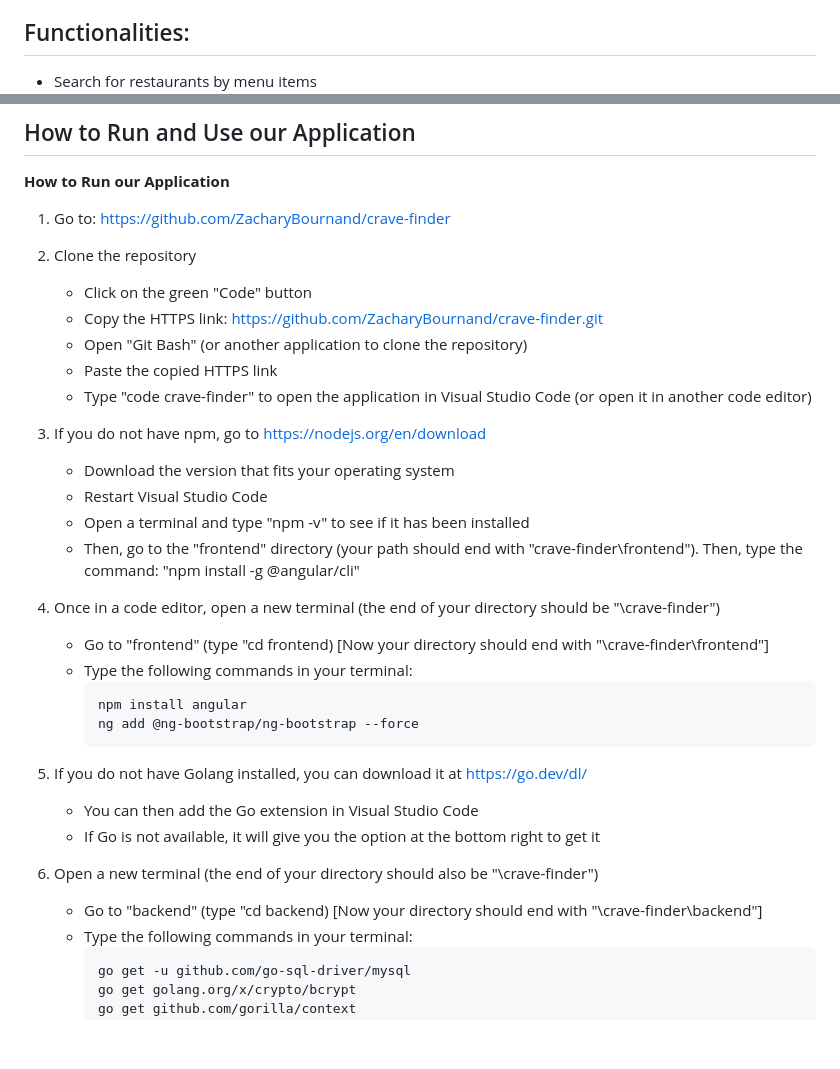
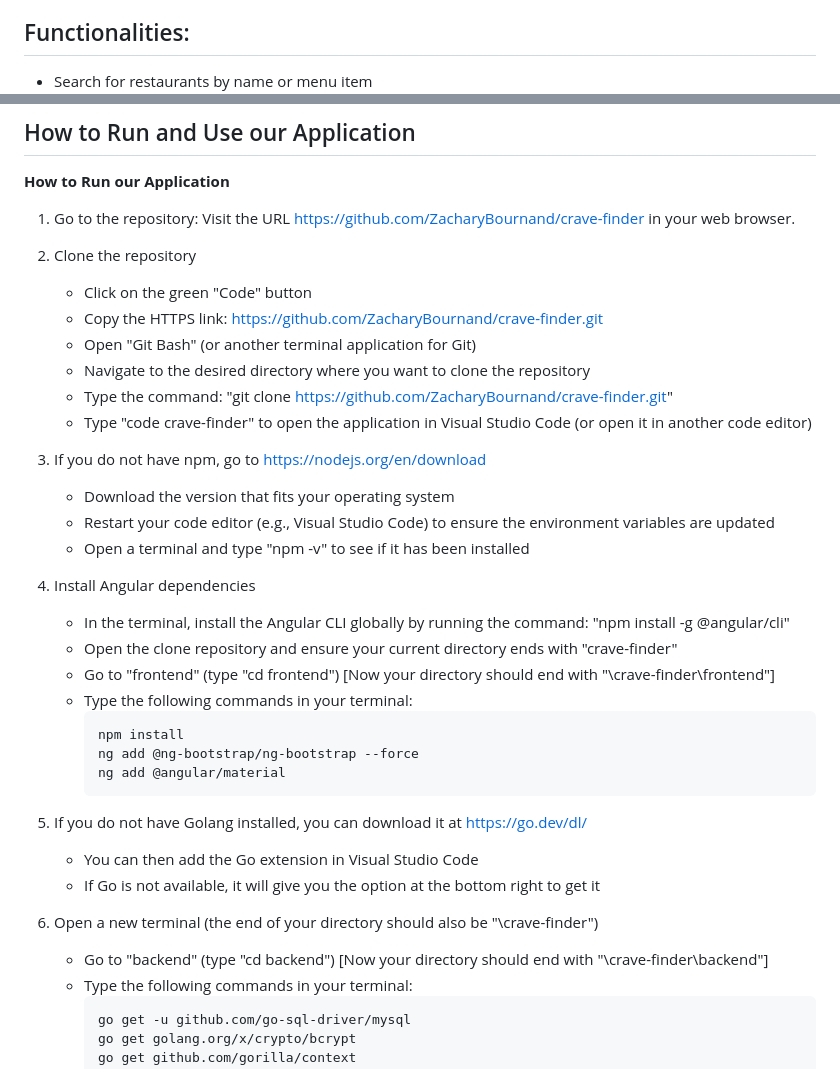
Before and after one commit to ZacharyBournand/crave-finder, a Markdown page: README.md, 2 parts joined by grey strips. Rendered like a GitHub page; blank space fills up the shorter version.

````diff
--- a/README.md
+++ b/README.md
@@ -11,7 +11,7 @@ Once the user decides on a restaurant, they will be able to view their menu dire
 User ratings will be stored on their profile allowing other users to compare tastes and possibly explore dishes and restuarants that people with similar tastes have rated highly.
 
 ## Functionalities:
-- Search for restaurants by menu items<br>
+- Search for restaurants by name or menu item<br>
 <img src="./app-screenshots/search-restaurants.PNG" alt="App screenshot 1" width="601.14vw" height="300vw"><br><br>
 - Add & remove food items<br>
 <img src="./app-screenshots/add-remove-item.PNG" alt="App screenshot 2" width="601.14vw" height="300vw"><br><br>
@@ -33,27 +33,30 @@ Back-end (Golang)
 
 ## How to Run and Use our Application
 **How to Run our Application**
-1. Go to: https://github.com/ZacharyBournand/crave-finder
+1. Go to the repository: Visit the URL https://github.com/ZacharyBournand/crave-finder in your web browser.
 
 2. Clone the repository
     - Click on the green "Code" button
     - Copy the HTTPS link: https://github.com/ZacharyBournand/crave-finder.git
-    - Open "Git Bash" (or another application to clone the repository)
-    - Paste the copied HTTPS link
+    - Open "Git Bash" (or another terminal application for Git)
+    - Navigate to the desired directory where you want to clone the repository
+    - Type the command: "git clone https://github.com/ZacharyBournand/crave-finder.git"
     - Type "code crave-finder" to open the application in Visual Studio Code (or open it in another code editor)
 
 3. If you do not have npm, go to https://nodejs.org/en/download
     - Download the version that fits your operating system
-    - Restart Visual Studio Code
+    - Restart your code editor (e.g., Visual Studio Code) to ensure the environment variables are updated
     - Open a terminal and type "npm -v" to see if it has been installed
-    - Then, go to the "frontend" directory (your path should end with "crave-finder\frontend"). Then, type the command: "npm install -g @angular/cli"
 
-4. Once in a code editor, open a new terminal (the end of your directory should be "\crave-finder")
-    - Go to "frontend" (type "cd frontend) [Now your directory should end with "\crave-finder\frontend"]
+4. Install Angular dependencies
+    - In the terminal, install the Angular CLI globally by running the command: "npm install -g @angular/cli"
+    - Open the clone repository and ensure your current directory ends with "crave-finder"
+    - Go to "frontend" (type "cd frontend") [Now your directory should end with "\crave-finder\frontend"]
     - Type the following commands in your terminal:
         ```
-        npm install angular
+        npm install
         ng add @ng-bootstrap/ng-bootstrap --force
+        ng add @angular/material
         ```
 
 5. If you do not have Golang installed, you can download it at https://go.dev/dl/
@@ -61,7 +64,7 @@ Back-end (Golang)
     - If Go is not available, it will give you the option at the bottom right to get it
 
 6. Open a new terminal (the end of your directory should also be "\crave-finder")
-    - Go to "backend" (type "cd backend) [Now your directory should end with "\crave-finder\backend"]
+    - Go to "backend" (type "cd backend") [Now your directory should end with "\crave-finder\backend"]
     - Type the following commands in your terminal:
         ```
         go get -u github.com/go-sql-driver/mysql
````
